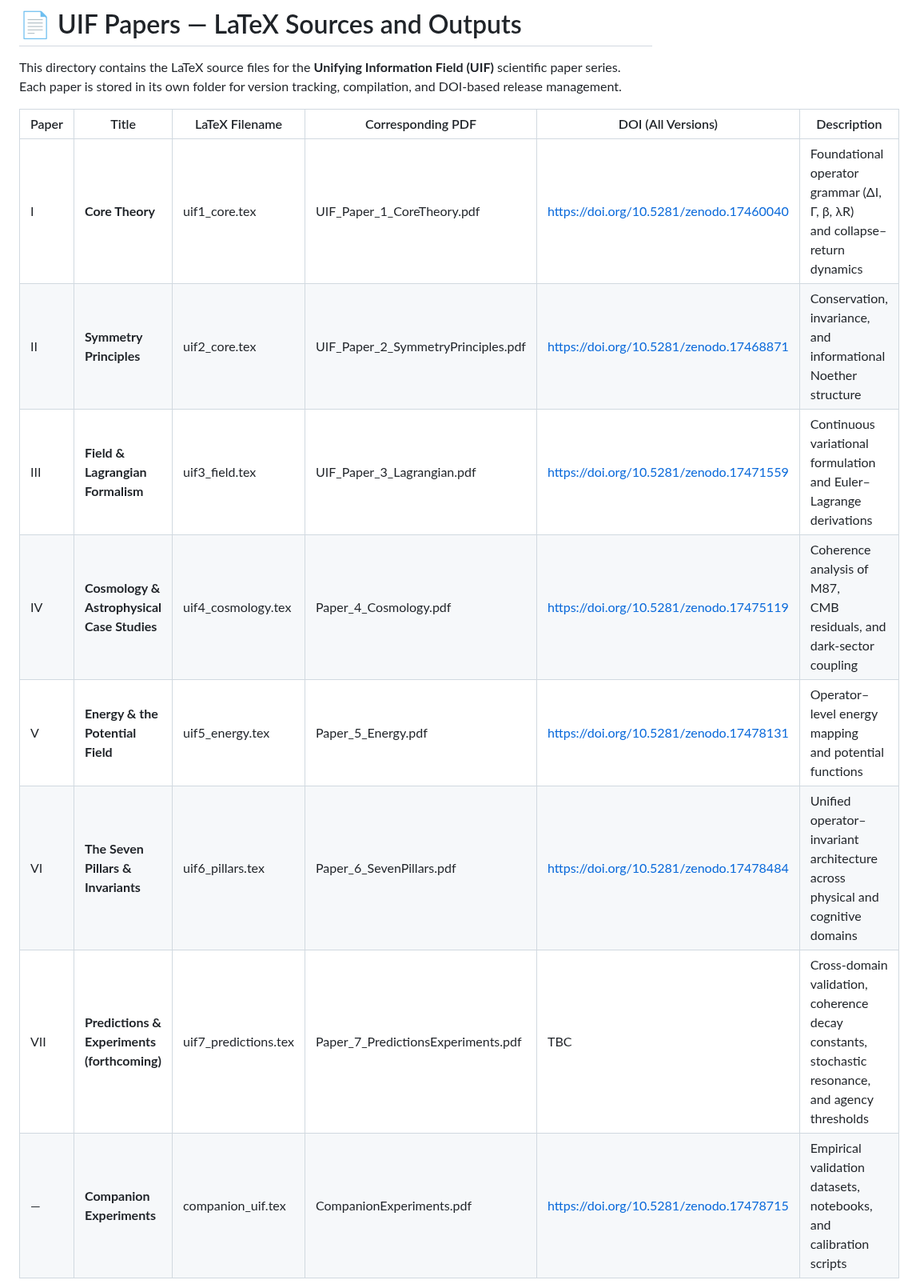
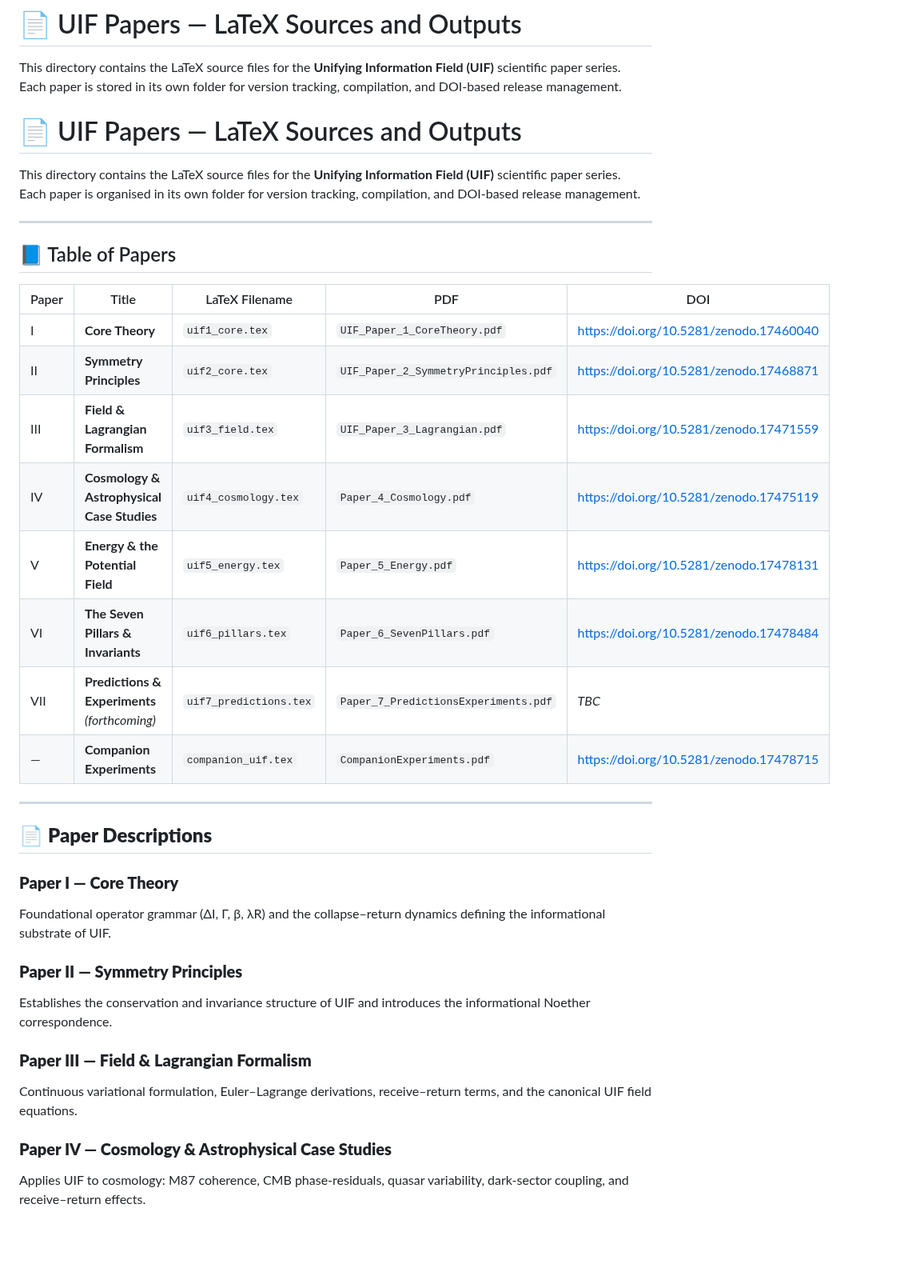
Before and after one commit to stuart-hiles/UIF, a Markdown page: papers/README.md, the part around one of its changes. Shown at 80% size. Rendered like a GitHub page; blank space fills up the shorter version.

```diff
--- a/papers/README.md
+++ b/papers/README.md
@@ -2,14 +2,39 @@
 This directory contains the LaTeX source files for the **Unifying Information Field (UIF)** scientific paper series.
 Each paper is stored in its own folder for version tracking, compilation, and DOI-based release management.
 
-| Paper | Title | LaTeX Filename | Corresponding PDF | DOI (All Versions) | Description |
-|-------|--------|----------------|--------------------|---------------------|-------------|
-| I | **Core Theory** | uif1_core.tex | UIF_Paper_1_CoreTheory.pdf | https://doi.org/10.5281/zenodo.17460040 | Foundational operator grammar (ΔI, Γ, β, λR)<br>and collapse–return dynamics |
-| II | **Symmetry Principles** | uif2_core.tex | UIF_Paper_2_SymmetryPrinciples.pdf | https://doi.org/10.5281/zenodo.17468871 | Conservation, invariance,<br>and informational Noether structure |
-| III | **Field & Lagrangian Formalism** | uif3_field.tex | UIF_Paper_3_Lagrangian.pdf | https://doi.org/10.5281/zenodo.17471559 | Continuous variational formulation<br>and Euler–Lagrange derivations |
-| IV | **Cosmology & Astrophysical Case Studies** | uif4_cosmology.tex | Paper_4_Cosmology.pdf | https://doi.org/10.5281/zenodo.17475119 | Coherence analysis of M87,<br>CMB residuals, and dark-sector coupling |
-| V | **Energy & the Potential Field** | uif5_energy.tex | Paper_5_Energy.pdf | https://doi.org/10.5281/zenodo.17478131 | Operator–level energy mapping<br>and potential functions |
-| VI | **The Seven Pillars & Invariants** | uif6_pillars.tex | Paper_6_SevenPillars.pdf | https://doi.org/10.5281/zenodo.17478484 | Unified operator–invariant architecture<br>across physical and cognitive domains |
-| VII | **Predictions & Experiments (forthcoming)** | uif7_predictions.tex | Paper_7_PredictionsExperiments.pdf | TBC | Cross-domain validation,<br>coherence decay constants,<br>stochastic resonance, and agency thresholds |
-| — | **Companion Experiments** | companion_uif.tex | CompanionExperiments.pdf | https://doi.org/10.5281/zenodo.17478715 | Empirical validation datasets,<br>notebooks, and calibration scripts |
+# 📄 UIF Papers — LaTeX Sources and Outputs
 
+This directory contains the LaTeX source files for the **Unifying Information Field (UIF)** scientific paper series.
+Each paper is organised in its own folder for version tracking, compilation, and DOI-based release management.
+
+---
+
+## 📘 Table of Papers
+
+| Paper | Title | LaTeX Filename | PDF | DOI |
+|------|--------|----------------|------|------|
+| I | **Core Theory** | `uif1_core.tex` | `UIF_Paper_1_CoreTheory.pdf` | https://doi.org/10.5281/zenodo.17460040 |
+| II | **Symmetry Principles** | `uif2_core.tex` | `UIF_Paper_2_SymmetryPrinciples.pdf` | https://doi.org/10.5281/zenodo.17468871 |
+| III | **Field & Lagrangian Formalism** | `uif3_field.tex` | `UIF_Paper_3_Lagrangian.pdf` | https://doi.org/10.5281/zenodo.17471559 |
+| IV | **Cosmology & Astrophysical Case Studies** | `uif4_cosmology.tex` | `Paper_4_Cosmology.pdf` | https://doi.org/10.5281/zenodo.17475119 |
+| V | **Energy & the Potential Field** | `uif5_energy.tex` | `Paper_5_Energy.pdf` | https://doi.org/10.5281/zenodo.17478131 |
+| VI | **The Seven Pillars & Invariants** | `uif6_pillars.tex` | `Paper_6_SevenPillars.pdf` | https://doi.org/10.5281/zenodo.17478484 |
+| VII | **Predictions & Experiments** *(forthcoming)* | `uif7_predictions.tex` | `Paper_7_PredictionsExperiments.pdf` | *TBC* |
+| — | **Companion Experiments** | `companion_uif.tex` | `CompanionExperiments.pdf` | https://doi.org/10.5281/zenodo.17478715 |
+
+---
+
+## 📄 **Paper Descriptions**
+
+### **Paper I — Core Theory**
+Foundational operator grammar (ΔI, Γ, β, λR) and the collapse–return dynamics defining the informational substrate of UIF.
+
+### **Paper II — Symmetry Principles**
+Establishes the conservation and invariance structure of UIF and introduces the informational Noether correspondence.
+
+### **Paper III — Field & Lagrangian Formalism**
+Continuous variational formulation, Euler–Lagrange derivations, receive–return terms, and the canonical UIF field equations.
+
+### **Paper IV — Cosmology & Astrophysical Case Studies**
+Applies UIF to cosmology: M87 coherence, CMB phase-residuals, quasar variability, dark-sector coupling, and receive–return effects.
+
```
Also changed, not shown: other parts of papers/README.md (+13 -0 lines).
